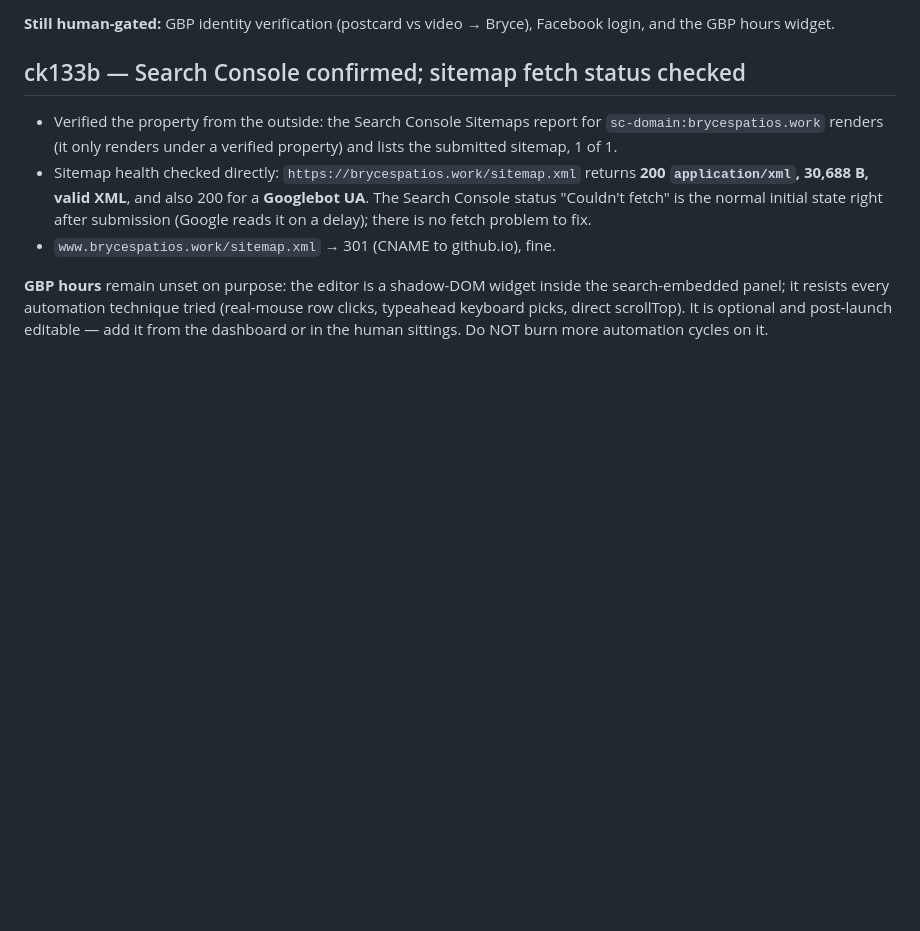
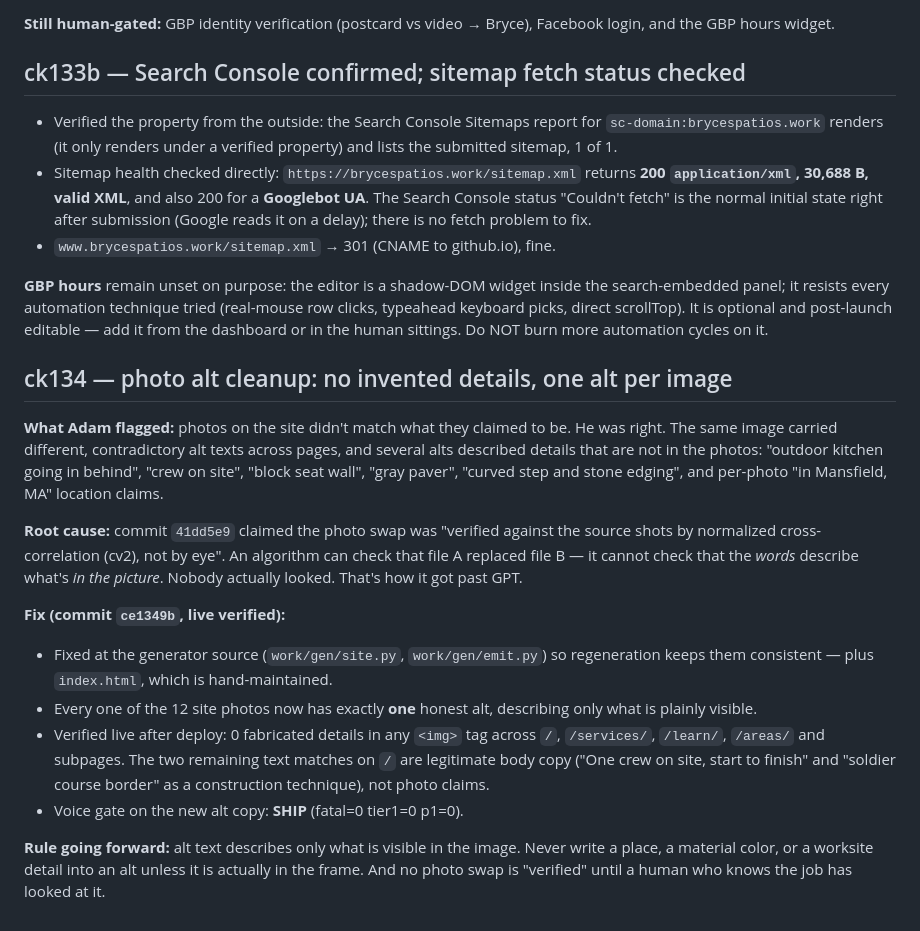
Before and after one commit to Foshowithit/bryces-patios, a Markdown page: SEO/BASELINE.md, the part around the change. Drawn GitHub-style; blank space fills up the shorter version.

Commit message:
docs(seo): ck134 - log the photo alt cleanup

```diff
--- a/SEO/BASELINE.md
+++ b/SEO/BASELINE.md
@@ -1261,3 +1261,34 @@ search-embedded panel; it resists every automation technique tried (real-mouse r
 clicks, typeahead keyboard picks, direct scrollTop). It is optional and post-launch
 editable — add it from the dashboard or in the human sittings. Do NOT burn more
 automation cycles on it.
+
+## ck134 — photo alt cleanup: no invented details, one alt per image
+
+**What Adam flagged:** photos on the site didn't match what they claimed to be.
+He was right. The same image carried different, contradictory alt texts across
+pages, and several alts described details that are not in the photos:
+"outdoor kitchen going in behind", "crew on site", "block seat wall", "gray
+paver", "curved step and stone edging", and per-photo "in Mansfield, MA"
+location claims.
+
+**Root cause:** commit `41dd5e9` claimed the photo swap was "verified against
+the source shots by normalized cross-correlation (cv2), not by eye". An
+algorithm can check that file A replaced file B — it cannot check that the
+*words* describe what's *in the picture*. Nobody actually looked. That's how
+it got past GPT.
+
+**Fix (commit `ce1349b`, live verified):**
+- Fixed at the generator source (`work/gen/site.py`, `work/gen/emit.py`) so
+  regeneration keeps them consistent — plus `index.html`, which is hand-maintained.
+- Every one of the 12 site photos now has exactly **one** honest alt, describing
+  only what is plainly visible.
+- Verified live after deploy: 0 fabricated details in any `<img>` tag across
+  `/`, `/services/`, `/learn/`, `/areas/` and subpages. The two remaining text
+  matches on `/` are legitimate body copy ("One crew on site, start to finish"
+  and "soldier course border" as a construction technique), not photo claims.
+- Voice gate on the new alt copy: **SHIP** (fatal=0 tier1=0 p1=0).
+
+**Rule going forward:** alt text describes only what is visible in the image.
+Never write a place, a material color, or a worksite detail into an alt unless
+it is actually in the frame. And no photo swap is "verified" until a human who
+knows the job has looked at it.
```
